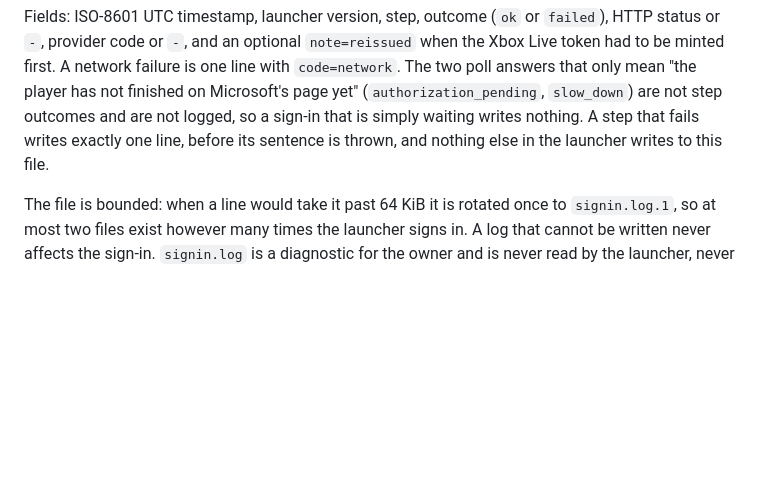
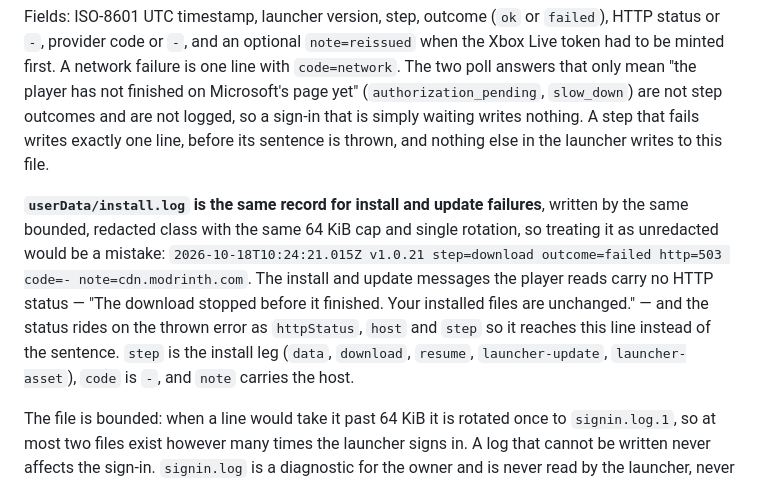
Before and after one commit to Easter-Co-SMP/easter-co-smp.github.io, a Markdown page: doc/launcher-states.md, the part around the change. Drawn GitHub-style; blank space fills up the shorter version.

Commit message:
Contract: install.log is the same redacted record as signin.log

```diff
--- a/doc/launcher-states.md
+++ b/doc/launcher-states.md
@@ -1049,6 +1049,16 @@ poll answers that only mean "the player has not finished on Microsoft's page yet
 sign-in that is simply waiting writes nothing. A step that fails writes exactly one line,
 before its sentence is thrown, and nothing else in the launcher writes to this file.
 
+**`userData/install.log` is the same record for install and update failures**, written by
+the same bounded, redacted class with the same 64 KiB cap and single rotation, so treating
+it as unredacted would be a mistake: `2026-10-18T10:24:21.015Z v1.0.21 step=download
+outcome=failed http=503 code=- note=cdn.modrinth.com`. The install and update messages the
+player reads carry no HTTP status — "The download stopped before it finished. Your installed
+files are unchanged." — and the status rides on the thrown error as `httpStatus`, `host` and
+`step` so it reaches this line instead of the sentence. `step` is the install leg (`data`,
+`download`, `resume`, `launcher-update`, `launcher-asset`), `code` is `-`, and `note`
+carries the host.
+
 The file is bounded: when a line would take it past 64 KiB it is rotated once to
 `signin.log.1`, so at most two files exist however many times the launcher signs in. A log
 that cannot be written never affects the sign-in. `signin.log` is a diagnostic for the
```
